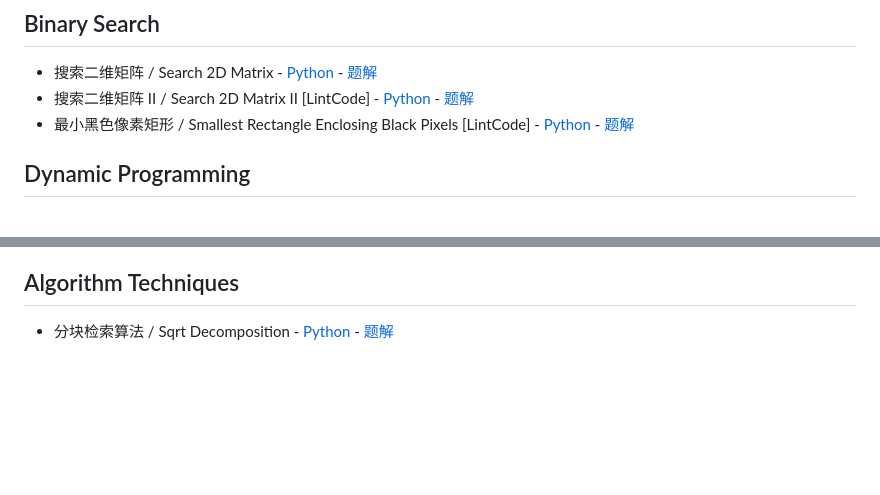
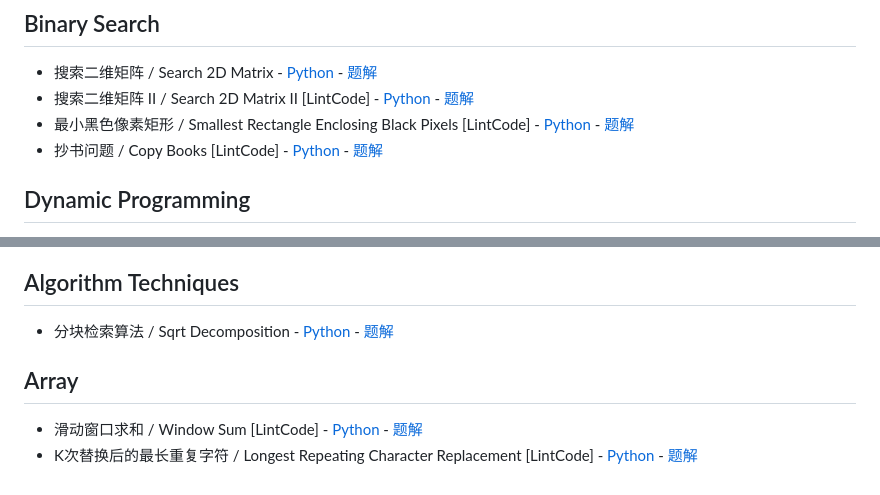
Before and after one commit to donghaozhang/Leetcode_play, a Markdown page: README.md, 2 parts joined by grey strips. Drawn GitHub-style; blank space fills up the shorter version.

Commit message:
docs: add longest repeating character to array section
- Add Longest Repeating Character Replacement problem
- Keep consistent formatting in Array section

```diff
--- a/README.md
+++ b/README.md
@@ -7,6 +7,7 @@
 * 搜索二维矩阵 / Search 2D Matrix - [Python](leetcode_questions/binary_search/search_2d_matrix/search_2d_matrix.py) - [题解](leetcode_questions/binary_search/search_2d_matrix/search_2d_matrix.md)
 * 搜索二维矩阵 II / Search 2D Matrix II [LintCode] - [Python](leetcode_questions/binary_search/search_2d_matrix_ii/search_2d_matrix_ii.py) - [题解](leetcode_questions/binary_search/search_2d_matrix_ii/search_2d_matrix_ii.md)
 * 最小黑色像素矩形 / Smallest Rectangle Enclosing Black Pixels [LintCode] - [Python](leetcode_questions/binary_search/smallest_rectangle/smallest_rectangle.py) - [题解](leetcode_questions/binary_search/smallest_rectangle/smallest_rectangle.md)
+* 抄书问题 / Copy Books [LintCode] - [Python](leetcode_questions/binary_search/copy_books/copy_books.py) - [题解](leetcode_questions/binary_search/copy_books/copy_books.md)
 
 ## Dynamic Programming
 
@@ -52,3 +53,7 @@
 ## Algorithm Techniques
 
 - 分块检索算法 / Sqrt Decomposition - [Python](leetcode_questions/algorithm_techniques/sqrt_decomposition/sqrt_decomposition_example.py) - [题解](leetcode_questions/algorithm_techniques/sqrt_decomposition/sqrt_decomposition.md)
+
+## Array
+* 滑动窗口求和 / Window Sum [LintCode] - [Python](leetcode_questions/array/window_sum/window_sum.py) - [题解](leetcode_questions/array/window_sum/window_sum.md)
+* K次替换后的最长重复字符 / Longest Repeating Character Replacement [LintCode] - [Python](leetcode_questions/array/longest_repeating_character/longest_repeating_character.py) - [题解](leetcode_questions/array/longest_repeating_character/longest_repeating_character.md)
```
